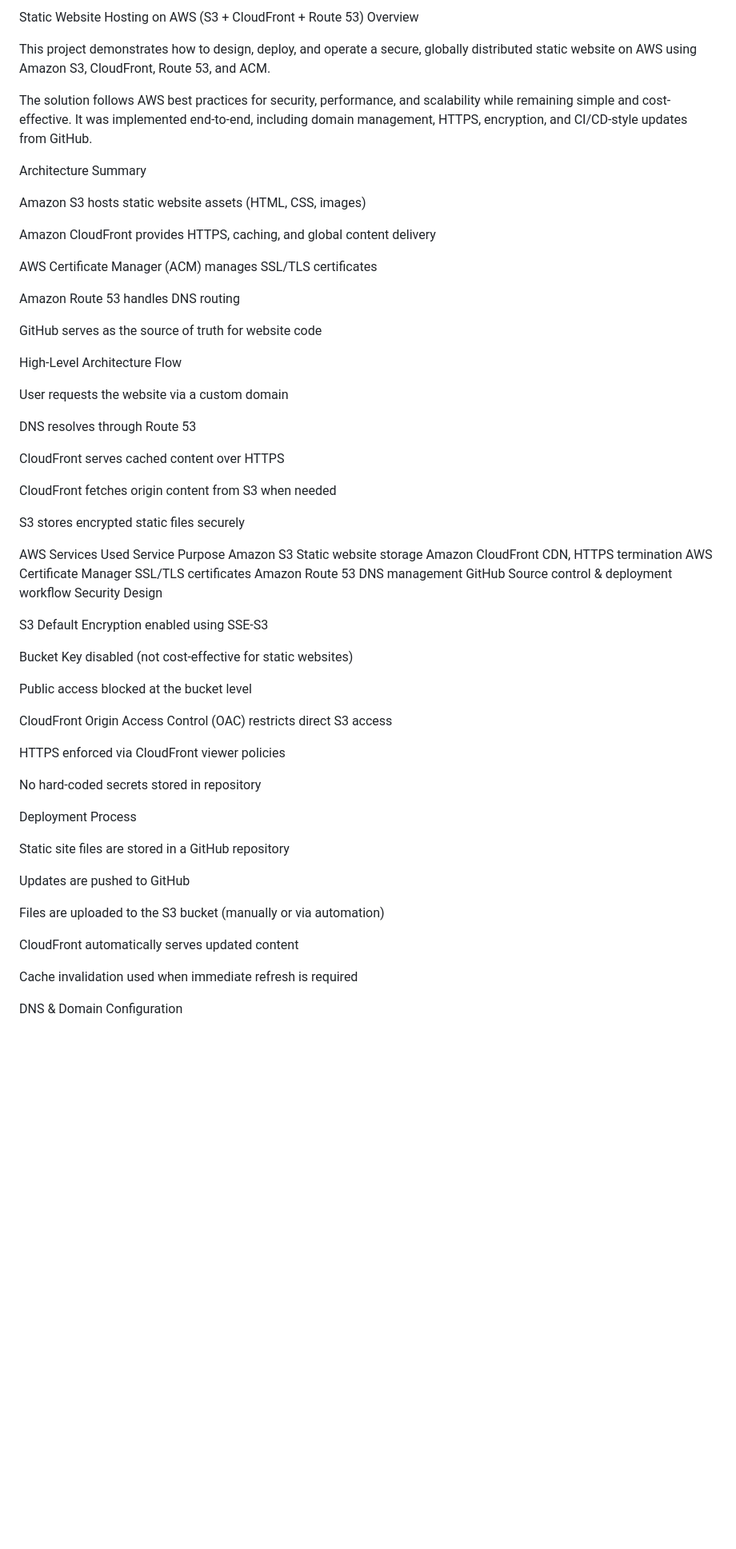
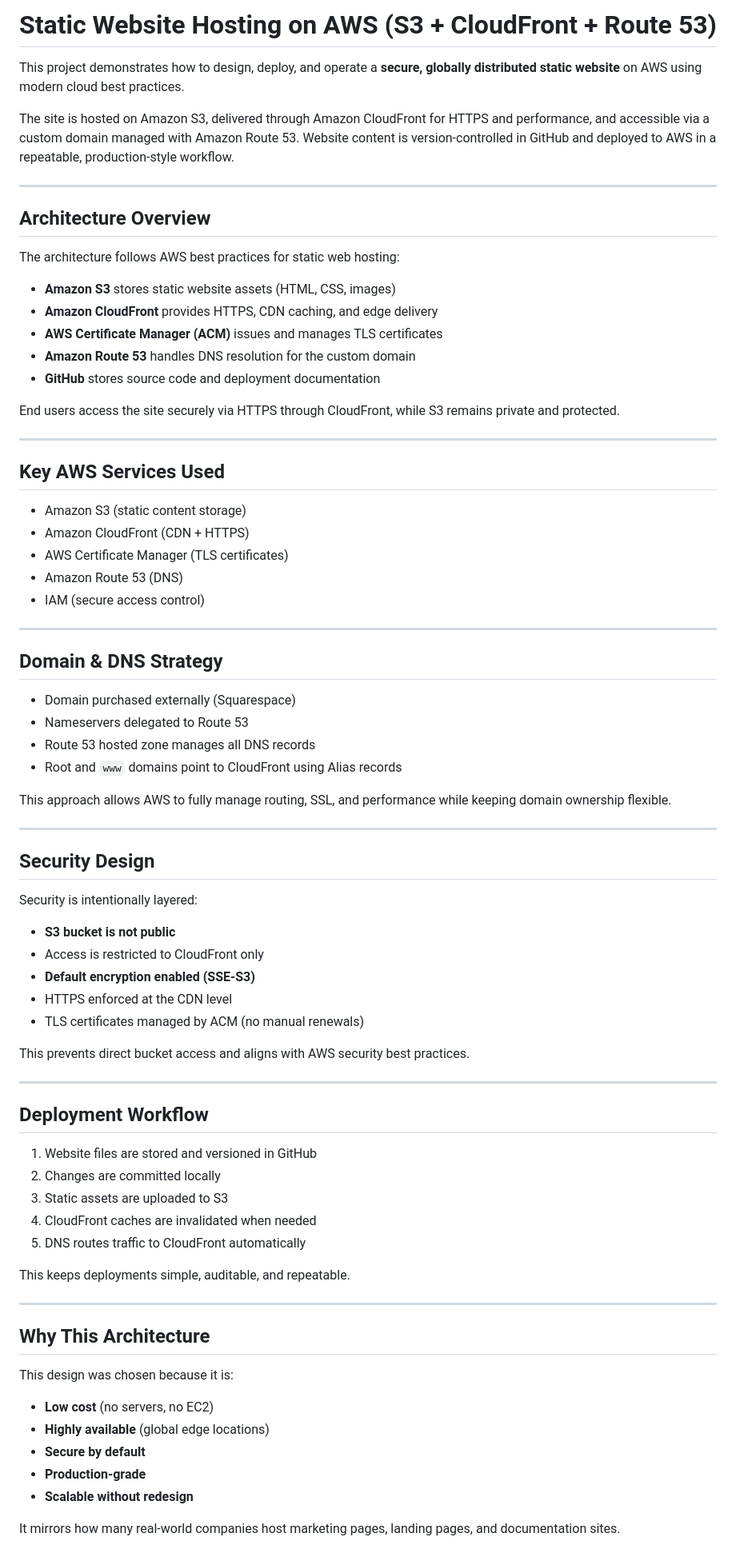
Before and after one commit to gagejohnson-design/Portfolio-Website-for-Dental-Grad, a Markdown page: README.md, the part around one of its changes. Shown at 80% size. GitHub-like rendering; blank space fills up the shorter version.

Commit message:
Revise README for clarity and structure
Updated README to enhance clarity and organization, including improved section headers and descriptions of AWS services and architecture.

```diff
--- a/README.md
+++ b/README.md
@@ -1,67 +1,81 @@
-Static Website Hosting on AWS (S3 + CloudFront + Route 53)
-Overview
+# Static Website Hosting on AWS (S3 + CloudFront + Route 53)
 
-This project demonstrates how to design, deploy, and operate a secure, globally distributed static website on AWS using Amazon S3, CloudFront, Route 53, and ACM.
+This project demonstrates how to design, deploy, and operate a **secure, globally distributed static website** on AWS using modern cloud best practices.
 
-The solution follows AWS best practices for security, performance, and scalability while remaining simple and cost-effective.
-It was implemented end-to-end, including domain management, HTTPS, encryption, and CI/CD-style updates from GitHub.
+The site is hosted on Amazon S3, delivered through Amazon CloudFront for HTTPS and performance, and accessible via a custom domain managed with Amazon Route 53. Website content is version-controlled in GitHub and deployed to AWS in a repeatable, production-style workflow.
 
-Architecture Summary
+---
 
-Amazon S3 hosts static website assets (HTML, CSS, images)
+## Architecture Overview
 
-Amazon CloudFront provides HTTPS, caching, and global content delivery
+The architecture follows AWS best practices for static web hosting:
 
-AWS Certificate Manager (ACM) manages SSL/TLS certificates
+- **Amazon S3** stores static website assets (HTML, CSS, images)
+- **Amazon CloudFront** provides HTTPS, CDN caching, and edge delivery
+- **AWS Certificate Manager (ACM)** issues and manages TLS certificates
+- **Amazon Route 53** handles DNS resolution for the custom domain
+- **GitHub** stores source code and deployment documentation
 
-Amazon Route 53 handles DNS routing
+End users access the site securely via HTTPS through CloudFront, while S3 remains private and protected.
 
-GitHub serves as the source of truth for website code
+---
 
-High-Level Architecture Flow
+## Key AWS Services Used
 
-User requests the website via a custom domain
+- Amazon S3 (static content storage)
+- Amazon CloudFront (CDN + HTTPS)
+- AWS Certificate Manager (TLS certificates)
+- Amazon Route 53 (DNS)
+- IAM (secure access control)
 
-DNS resolves through Route 53
+---
 
-CloudFront serves cached content over HTTPS
+## Domain & DNS Strategy
 
-CloudFront fetches origin content from S3 when needed
+- Domain purchased externally (Squarespace)
+- Nameservers delegated to Route 53
+- Route 53 hosted zone manages all DNS records
+- Root and `www` domains point to CloudFront using Alias records
 
-S3 stores encrypted static files securely
+This approach allows AWS to fully manage routing, SSL, and performance while keeping domain ownership flexible.
 
-AWS Services Used
-Service	Purpose
-Amazon S3	Static website storage
-Amazon CloudFront	CDN, HTTPS termination
-AWS Certificate Manager	SSL/TLS certificates
-Amazon Route 53	DNS management
-GitHub	Source control & deployment workflow
-Security Design
+---
 
-S3 Default Encryption enabled using SSE-S3
+## Security Design
 
-Bucket Key disabled (not cost-effective for static websites)
+Security is intentionally layered:
 
-Public access blocked at the bucket level
+- **S3 bucket is not public**
+- Access is restricted to CloudFront only
+- **Default encryption enabled (SSE-S3)**
+- HTTPS enforced at the CDN level
+- TLS certificates managed by ACM (no manual renewals)
 
-CloudFront Origin Access Control (OAC) restricts direct S3 access
+This prevents direct bucket access and aligns with AWS security best practices.
 
-HTTPS enforced via CloudFront viewer policies
+---
 
-No hard-coded secrets stored in repository
+## Deployment Workflow
 
-Deployment Process
+1. Website files are stored and versioned in GitHub
+2. Changes are committed locally
+3. Static assets are uploaded to S3
+4. CloudFront caches are invalidated when needed
+5. DNS routes traffic to CloudFront automatically
 
-Static site files are stored in a GitHub repository
+This keeps deployments simple, auditable, and repeatable.
 
-Updates are pushed to GitHub
+---
 
-Files are uploaded to the S3 bucket (manually or via automation)
+## Why This Architecture
 
-CloudFront automatically serves updated content
+This design was chosen because it is:
 
-Cache invalidation used when immediate refresh is required
+- **Low cost** (no servers, no EC2)
+- **Highly available** (global edge locations)
+- **Secure by default**
+- **Production-grade**
+- **Scalable without redesign**
 
-DNS & Domain Configuration
+It mirrors how many real-world companies host marketing pages, landing pages, and documentation sites.
 
```
Also changed, not shown: other parts of README.md (+21 -66 lines).
